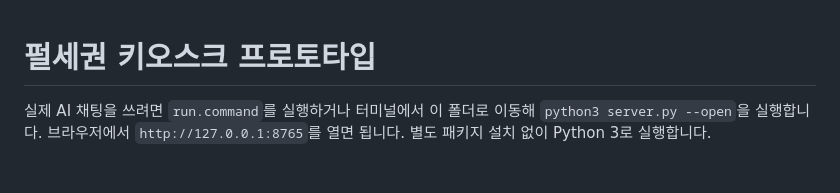
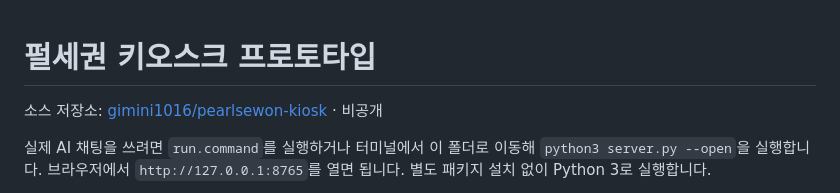
Before and after one commit to gimini1016/pearlsewon-kiosk, a Markdown page: README.md, the part around the change. Drawn GitHub-style; blank space fills up the shorter version.

Commit message:
Document private GitHub source repository

```diff
--- a/README.md
+++ b/README.md
@@ -1,4 +1,6 @@
 # 펄세권 키오스크 프로토타입
+
+소스 저장소: [gimini1016/pearlsewon-kiosk](https://github.com/gimini1016/pearlsewon-kiosk) · 비공개
 
 실제 AI 채팅을 쓰려면 `run.command`를 실행하거나 터미널에서 이 폴더로 이동해 `python3 server.py --open`을 실행합니다. 브라우저에서 `http://127.0.0.1:8765`를 열면 됩니다. 별도 패키지 설치 없이 Python 3로 실행합니다.
 
```
